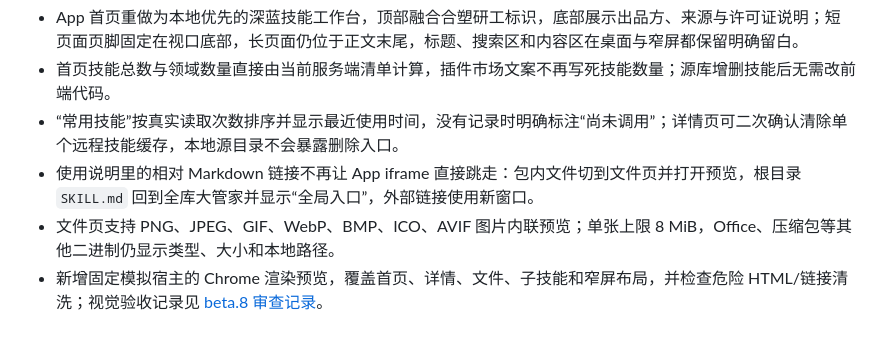
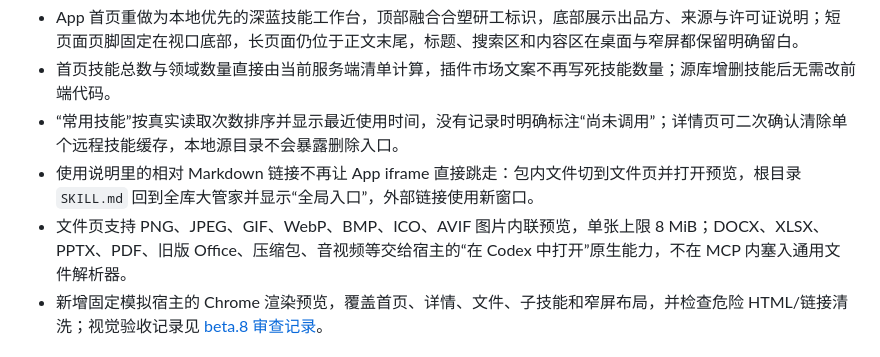
Before and after one commit to Zhan-ZhangZ/codex-skills-mcp, a Markdown page: README.md, the part around the change. GitHub-like rendering.

Commit message:
feat: hand off non-image skill files to Codex

```diff
--- a/README.md
+++ b/README.md
@@ -31,7 +31,7 @@
 - 首页技能总数与领域数量直接由当前服务端清单计算，插件市场文案不再写死技能数量；源库增删技能后无需改前端代码。
 - “常用技能”按真实读取次数排序并显示最近使用时间，没有记录时明确标注“尚未调用”；详情页可二次确认清除单个远程技能缓存，本地源目录不会暴露删除入口。
 - 使用说明里的相对 Markdown 链接不再让 App iframe 直接跳走：包内文件切到文件页并打开预览，根目录 `SKILL.md` 回到全库大管家并显示“全局入口”，外部链接使用新窗口。
-- 文件页支持 PNG、JPEG、GIF、WebP、BMP、ICO、AVIF 图片内联预览；单张上限 8 MiB，Office、压缩包等其他二进制仍显示类型、大小和本地路径。
+- 文件页支持 PNG、JPEG、GIF、WebP、BMP、ICO、AVIF 图片内联预览，单张上限 8 MiB；DOCX、XLSX、PPTX、PDF、旧版 Office、压缩包、音视频等交给宿主的“在 Codex 中打开”原生能力，不在 MCP 内塞入通用文件解析器。
 - 新增固定模拟宿主的 Chrome 渲染预览，覆盖首页、详情、文件、子技能和窄屏布局，并检查危险 HTML/链接清洗；视觉验收记录见 [beta.8 审查记录](docs/BETA-8-REVIEW.md)。
 
 ## beta.7 可视化技能工作台（基础开发版）
```
Also changed, not shown: docs/BETA-8-REVIEW.md (+18 -1 lines), docs/CHANGELOG.md (+1 -1 lines), docs/benchmarks/app-preview-office-handoff.jpg (added), 6 other files.
